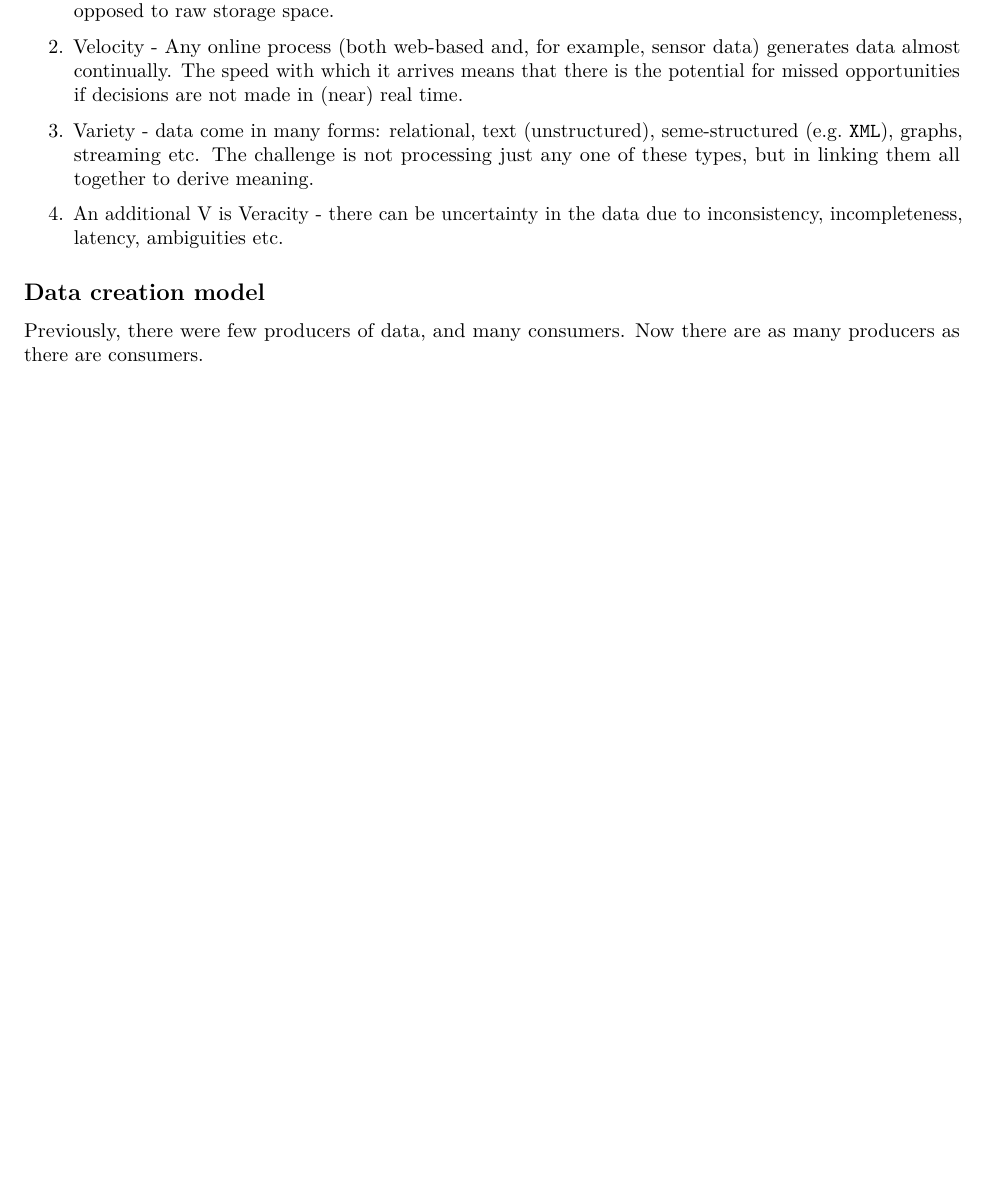
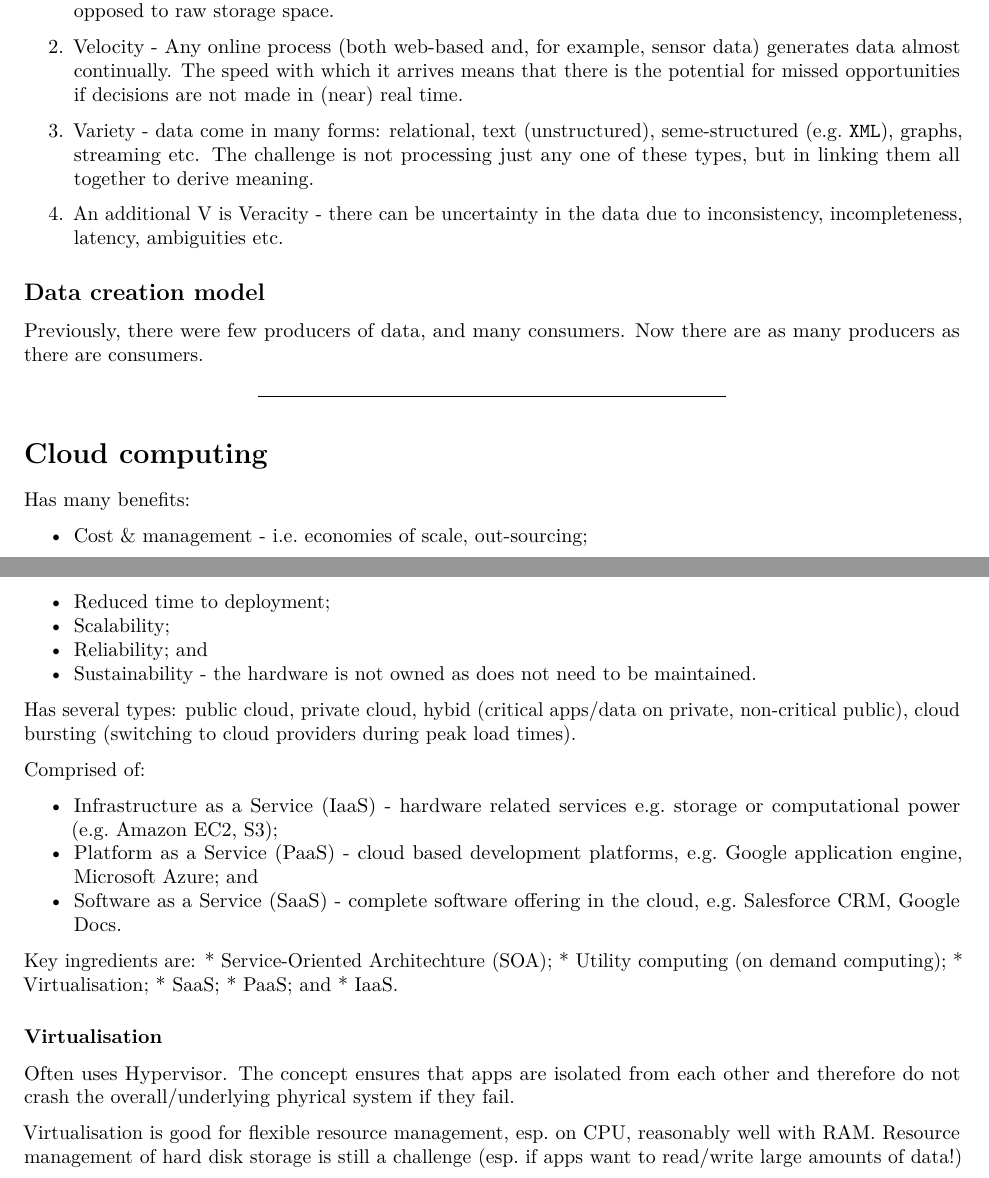
Before and after one commit to Jim89/icl, an R Markdown document (databases/notes/L0001.Rmd): part of the page before the commit and two parts of pages 1 and 2 of 2 after it, the two joined at a grey line, cut so that both start at the same text, the shorter picture padded with empty space. Rendered offline with R 4.5, knitr and Pandoc, then LaTeX, with nearby package versions.

Commit message:
Add further notes to the rmd

```diff
--- a/databases/notes/L0001.Rmd
+++ b/databases/notes/L0001.Rmd
@@ -35,3 +35,37 @@ There are many challenges associated with working with big data, including:
 ## Data creation model
 
 Previously, there were few producers of data, and many consumers. Now there are as many producers as there are consumers.
+
+***
+
+# Cloud computing
+
+Has many benefits:
+
+* Cost & management - i.e. economies of scale, out-sourcing;
+* Reduced time to deployment;
+* Scalability;
+* Reliability; and
+* Sustainability - the hardware is not owned as does not need to be maintained.
+
+Has several types: public cloud, private cloud, hybid (critical apps/data on private, non-critical public), cloud bursting (switching to cloud providers during peak load times).
+
+Comprised of:
+
+* Infrastructure as a Service (IaaS) - hardware related services e.g. storage or computational power (e.g. Amazon EC2, S3);
+* Platform as a Service (PaaS) - cloud based development platforms, e.g. Google application engine, Microsoft Azure; and
+* Software as a Service (SaaS) - complete software offering in the cloud, e.g. Salesforce CRM, Google Docs.
+
+Key ingredients are:
+* Service-Oriented Architechture (SOA);
+* Utility computing (on demand computing);
+* Virtualisation;
+* SaaS;
+* PaaS; and
+* IaaS.
+
+### Virtualisation
+
+Often uses Hypervisor. The concept ensures that apps are isolated from each other and therefore do not crash the overall/underlying phyrical system if they fail.
+
+Virtualisation is good for flexible resource management, esp. on CPU, reasonably well with RAM. Resource management of hard disk storage is still a challenge (esp. if apps want to read/write large amounts of data!)
```
